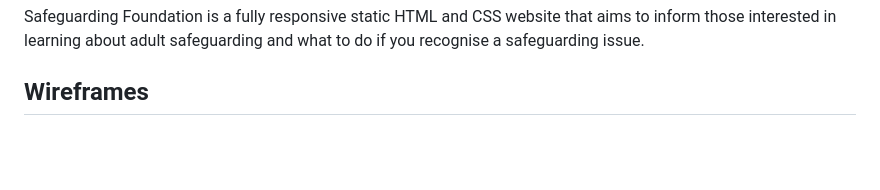
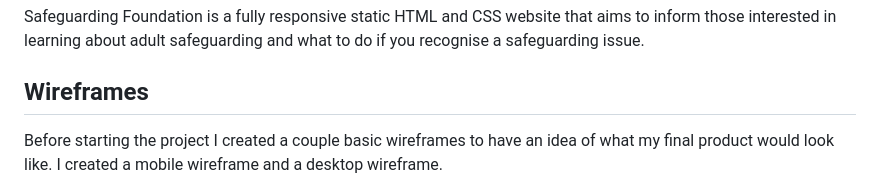
Before and after one commit to francescawaters/safeguarding-foundation, a Markdown page: README.md, the part around the change printed below. Drawn GitHub-style; blank space fills up the shorter version.

Commit message:
Update: add wireframe section with images to README

```diff
--- a/README.md
+++ b/README.md
@@ -6,4 +6,5 @@ This website has been create to fulfil the project brief for Code Institutes fir
 Safeguarding Foundation is a fully responsive static HTML and CSS website that aims to inform those interested in learning about adult safeguarding and what to do if you recognise a safeguarding issue.
 
 ## __Wireframes__
+Before starting the project I created a couple basic wireframes to have an idea of what my final product would look like. I created a mobile wireframe and a desktop wireframe.
 
```
Also changed, not shown: other parts of README.md (+5 -0 lines), assets/images/desktop.png (added), assets/images/mobile.png (added).
